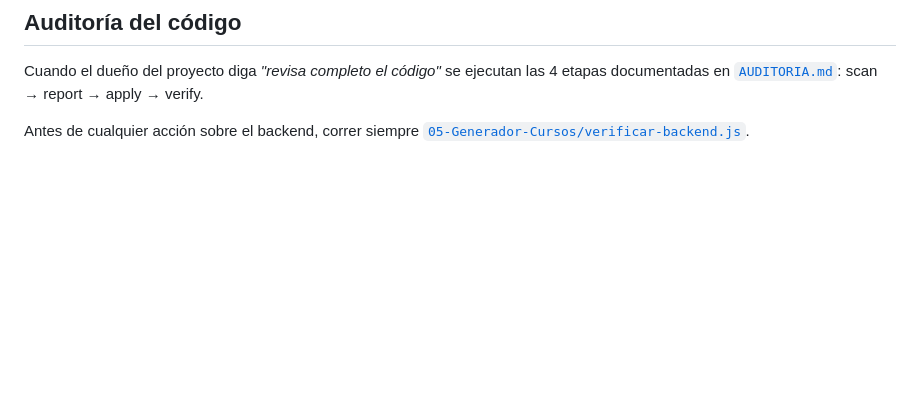
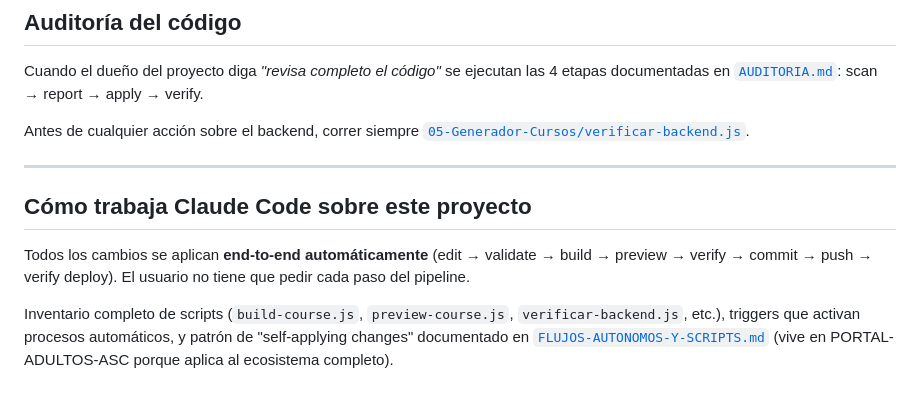
Before and after one commit to maximoaluna-blip/INDUCCION-DESARROLLO-INSTITUCIONAL, a Markdown page: INDICE-PROYECTO.md, the part around the change. GitHub-like rendering; blank space fills up the shorter version.

Commit message:
INDICE: agregar referencia a FLUJOS-AUTONOMOS-Y-SCRIPTS.md del portal

```diff
--- a/INDICE-PROYECTO.md
+++ b/INDICE-PROYECTO.md
@@ -201,3 +201,11 @@ Las definiciones doctrinales provienen de los documentos oficiales de la ASC: **
 Cuando el dueño del proyecto diga *"revisa completo el código"* se ejecutan las 4 etapas documentadas en [`AUDITORIA.md`](AUDITORIA.md): scan → report → apply → verify.
 
 Antes de cualquier acción sobre el backend, correr siempre [`05-Generador-Cursos/verificar-backend.js`](05-Generador-Cursos/verificar-backend.js).
+
+---
+
+## Cómo trabaja Claude Code sobre este proyecto
+
+Todos los cambios se aplican **end-to-end automáticamente** (edit → validate → build → preview → verify → commit → push → verify deploy). El usuario no tiene que pedir cada paso del pipeline.
+
+Inventario completo de scripts (`build-course.js`, `preview-course.js`, `verificar-backend.js`, etc.), triggers que activan procesos automáticos, y patrón de "self-applying changes" documentado en [`FLUJOS-AUTONOMOS-Y-SCRIPTS.md`](https://github.com/maximoaluna-blip/PORTAL-ADULTOS-ASC/blob/main/FLUJOS-AUTONOMOS-Y-SCRIPTS.md) (vive en PORTAL-ADULTOS-ASC porque aplica al ecosistema completo).
```
